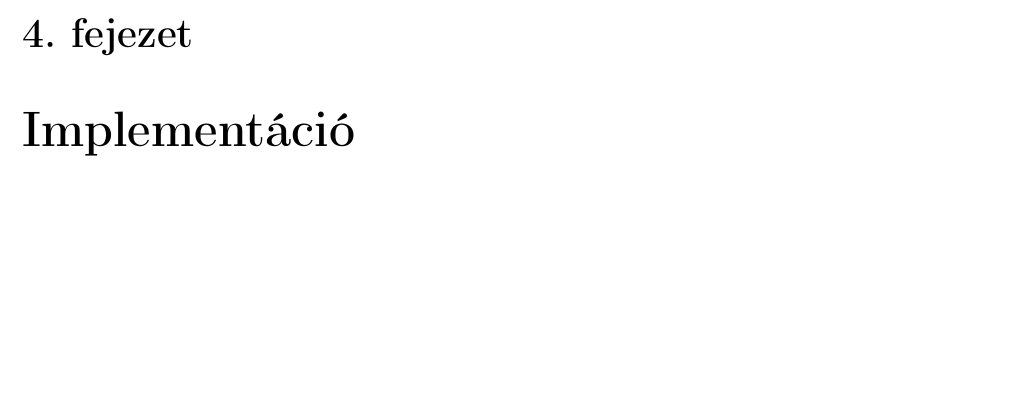
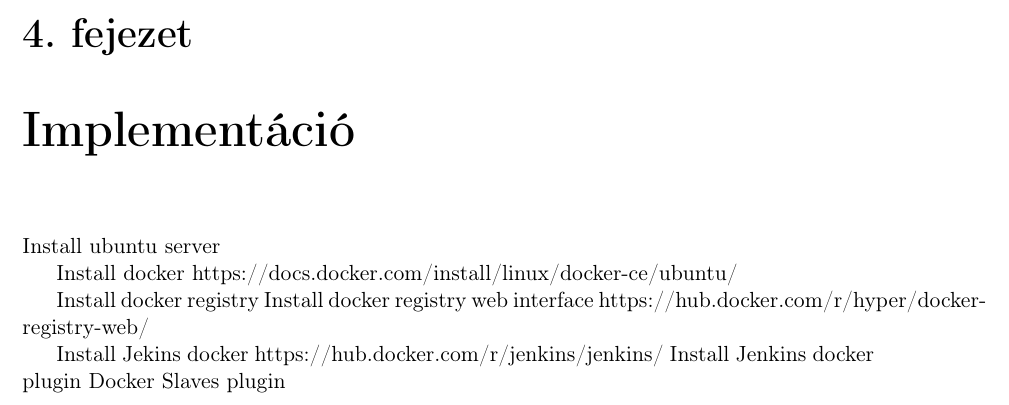
Before and after one commit to Eddypapa-Szakdoga/documentation, a LaTeX thesis (komlpex/main.tex, which reads komlpex/chapters/implementacio.tex): part of page 9 of 12, cut so that both start at the same text, the shorter picture padded with empty space. Compiled offline with pdfLaTeX.

Commit message:
Push all changes

```diff
--- a/komlpex/chapters/implementacio.tex
+++ b/komlpex/chapters/implementacio.tex
@@ -1,2 +1,16 @@
 \chapter{Implementáció}
 \label{chapImplemetacio}
+
+Install ubuntu server
+
+Install docker
+https://docs.docker.com/install/linux/docker-ce/ubuntu/
+
+Install docker registry
+Install docker registry web interface
+https://hub.docker.com/r/hyper/docker-registry-web/
+
+Install Jekins docker
+https://hub.docker.com/r/jenkins/jenkins/
+Install Jenkins docker plugin
+Docker Slaves plugin
```
